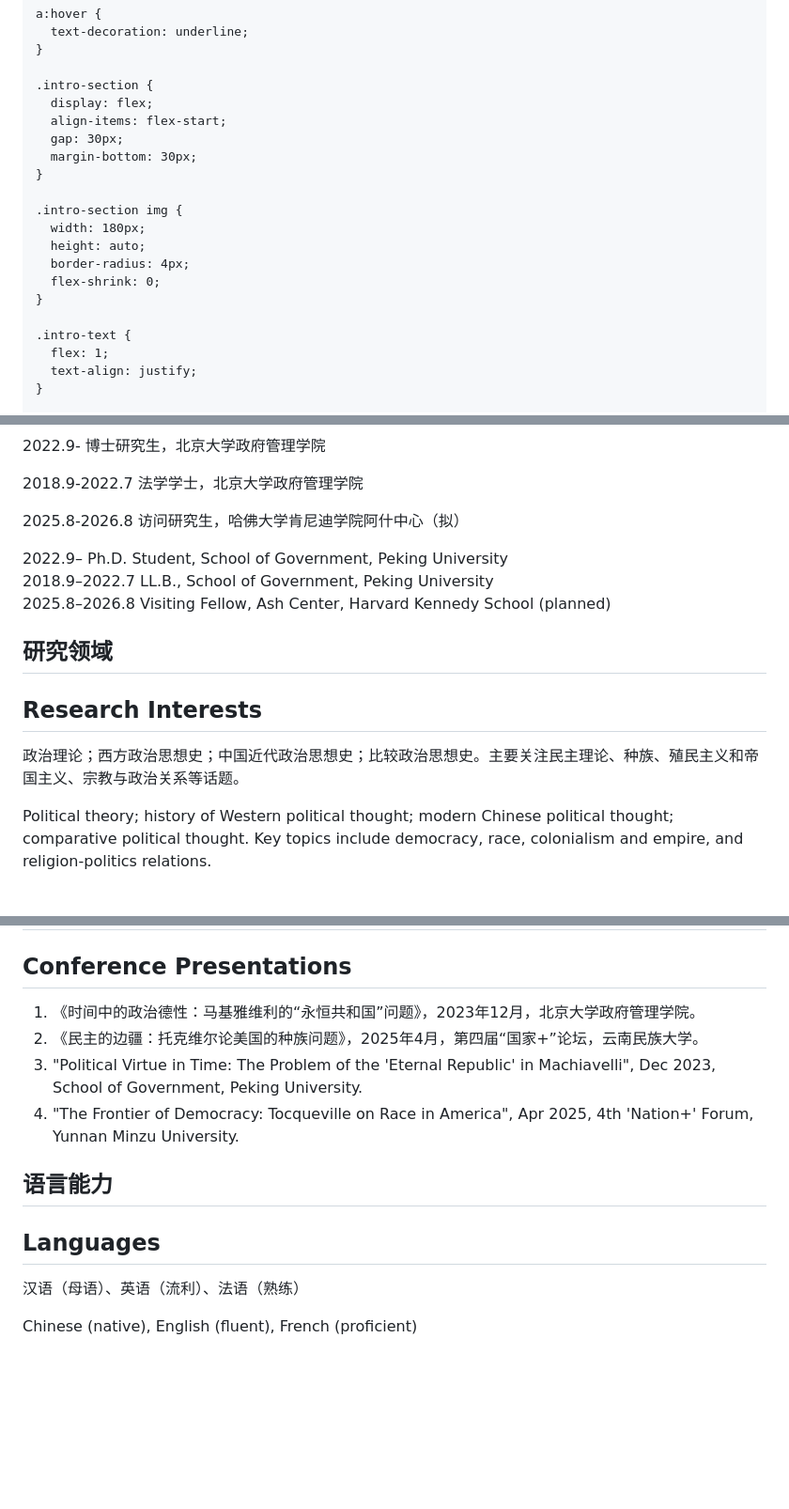
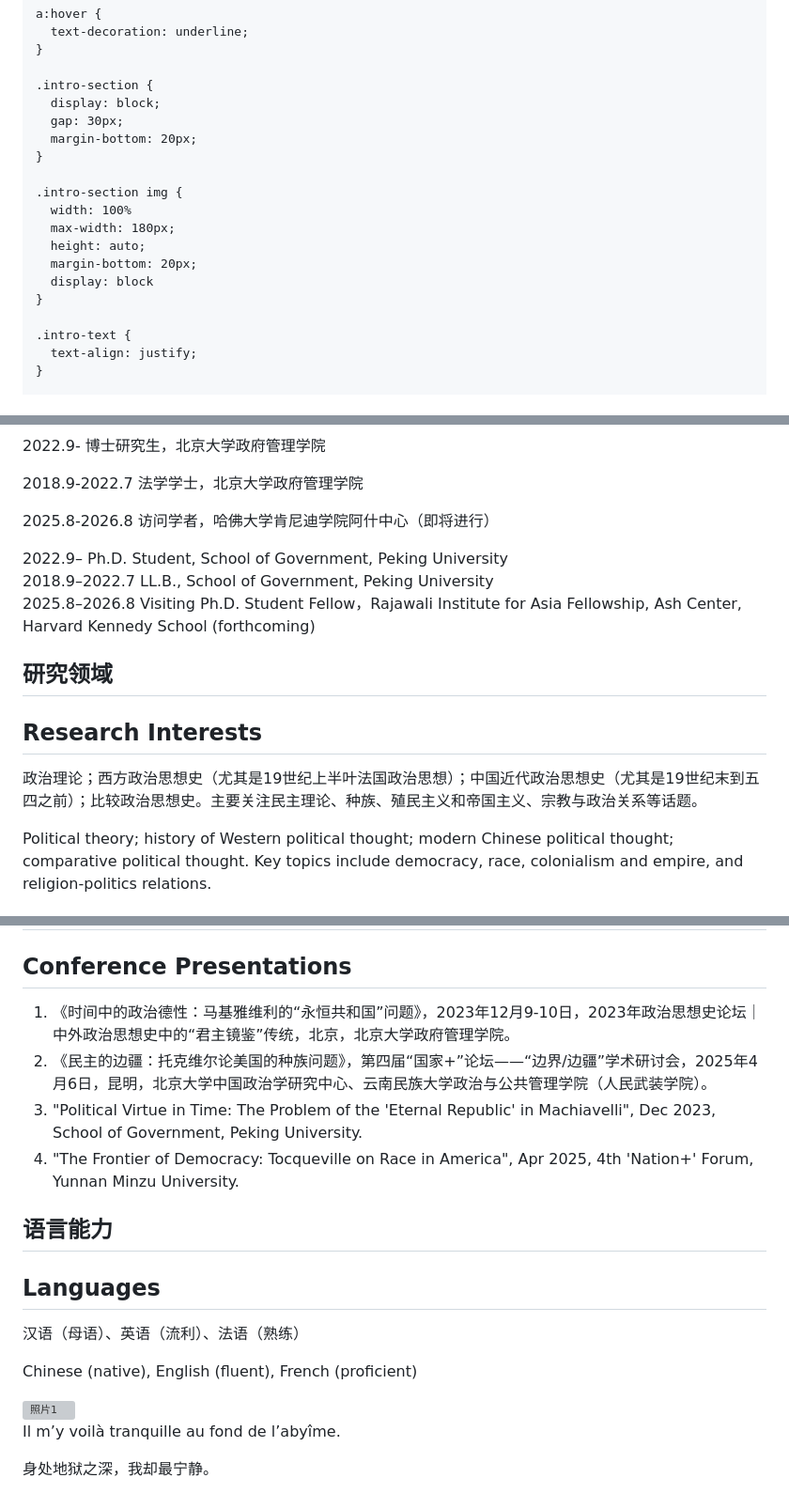
Before and after one commit to AlbertZhangK/albertzhangk.github.io, a Markdown page: README.md, 3 parts joined by grey strips. Shown: that part at 94% size. Rendered like a GitHub page; blank space fills up the shorter version; grey boxes are pictures that could not be loaded.

```diff
--- a/README.md
+++ b/README.md
@@ -34,21 +33,20 @@
     }
 
     .intro-section {
-      display: flex;
-      align-items: flex-start;
+      display: block;
       gap: 30px;
-      margin-bottom: 30px;
+      margin-bottom: 20px;
     }
 
     .intro-section img {
-      width: 180px;
+      width: 100%
+      max-width: 180px;
       height: auto;
-      border-radius: 4px;
-      flex-shrink: 0;
+      margin-bottom: 20px;
+      display: block
     }
 
     .intro-text {
-      flex: 1;
       text-align: justify;
     }
 
@@ -104,14 +102,14 @@
     <h2 class="en" style="display:none">Education</h2>
     <p class="zh">2022.9- 博士研究生，北京大学政府管理学院</p>
     <p class="zh">2018.9-2022.7 法学学士，北京大学政府管理学院</p>
-    <p class="zh">2025.8-2026.8 访问研究生，哈佛大学肯尼迪学院阿什中心（拟）</p>
-    <p class="en" style="display:none">2022.9– Ph.D. Student, School of Government, Peking University<br />2018.9–2022.7 LL.B., School of Government, Peking University<br />2025.8–2026.8 Visiting Fellow, Ash Center, Harvard Kennedy School (planned)</p>
+    <p class="zh">2025.8-2026.8 访问学者，哈佛大学肯尼迪学院阿什中心（即将进行）</p>
+    <p class="en" style="display:none">2022.9– Ph.D. Student, School of Government, Peking University<br />2018.9–2022.7 LL.B., School of Government, Peking University<br />2025.8–2026.8 Visiting Ph.D. Student Fellow，Rajawali Institute for Asia Fellowship, Ash Center, Harvard Kennedy School (forthcoming)</p>
   </div>
 
   <div class="section">
     <h2 class="zh">研究领域</h2>
     <h2 class="en" style="display:none">Research Interests</h2>
-    <p class="zh">政治理论；西方政治思想史；中国近代政治思想史；比较政治思想史。主要关注民主理论、种族、殖民主义和帝国主义、宗教与政治关系等话题。</p>
+    <p class="zh">政治理论；西方政治思想史（尤其是19世纪上半叶法国政治思想）；中国近代政治思想史（尤其是19世纪末到五四之前）；比较政治思想史。主要关注民主理论、种族、殖民主义和帝国主义、宗教与政治关系等话题。</p>
     <p class="en" style="display:none">Political theory; history of Western political thought; modern Chinese political thought; comparative political thought. Key topics include democracy, race, colonialism and empire, and religion-politics relations.</p>
   </div>
 
@@ -141,8 +139,8 @@
     <h2 class="zh">会议发言</h2>
     <h2 class="en" style="display:none">Conference Presentations</h2>
     <ol>
-      <li class="zh">《时间中的政治德性：马基雅维利的“永恒共和国”问题》，2023年12月，北京大学政府管理学院。</li>
-      <li class="zh">《民主的边疆：托克维尔论美国的种族问题》，2025年4月，第四届“国家+”论坛，云南民族大学。</li>
+      <li class="zh">《时间中的政治德性：马基雅维利的“永恒共和国”问题》，2023年12月9-10日，2023年政治思想史论坛｜中外政治思想史中的“君主镜鉴”传统，北京，北京大学政府管理学院。</li>
+      <li class="zh">《民主的边疆：托克维尔论美国的种族问题》，第四届“国家+”论坛——“边界/边疆”学术研讨会，2025年4月6日，昆明，北京大学中国政治学研究中心、云南民族大学政治与公共管理学院（人民武装学院）。</li>
       <li class="en" style="display:none">"Political Virtue in Time: The Problem of the 'Eternal Republic' in Machiavelli", Dec 2023, School of Government, Peking University.</li>
       <li class="en" style="display:none">"The Frontier of Democracy: Tocqueville on Race in America", Apr 2025, 4th 'Nation+' Forum, Yunnan Minzu University.</li>
     </ol>
@@ -154,6 +152,12 @@
     <p class="zh">汉语（母语）、英语（流利）、法语（熟练）</p>
     <p class="en" style="display:none">Chinese (native), English (fluent), French (proficient)</p>
   </div>
+
+  <div class="section" style="text-align: center;">
+        <img src="rs=w-800,cg-true.webp" alt="照片1" />
+        <p style="font-style: italic;">Il m’y voilà tranquille au fond de l’abyîme.</p>
+        <p>身处地狱之深，我却最宁静。</p>
+    </div>
 
   <script>
     function toggleLang() {
```
Also changed, not shown: other parts of README.md (+0 -1 lines).
